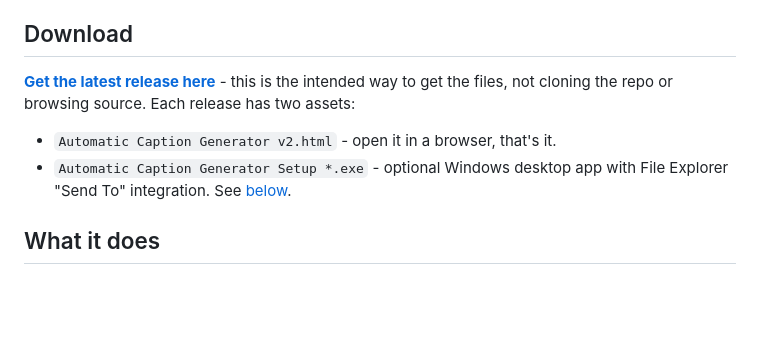
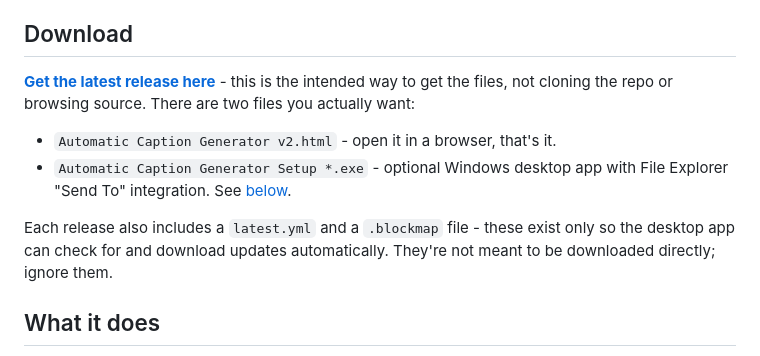
Before and after one commit to brandonyin1/Automatic-Caption-Generator, a Markdown page: README.md, the part around the change. Rendered like a GitHub page; blank space fills up the shorter version.

Commit message:
Clarify README about the auto-update support files in each release
latest.yml and the .blockmap are now part of every release (needed by
the desktop app's auto-updater), which made "each release has two
assets" inaccurate. Calls out that those two are infrastructure, not
something a user should download.

Co-Authored-By: Claude Sonnet 5 <noreply@anthropic.com>

```diff
--- a/README.md
+++ b/README.md
@@ -4,10 +4,12 @@ A single-file HTML tool for turning audio/video into edited, exportable captions
 
 ## Download
 
-**[Get the latest release here](https://github.com/brandonyin1/Automatic-Caption-Generator/releases/latest)** - this is the intended way to get the files, not cloning the repo or browsing source. Each release has two assets:
+**[Get the latest release here](https://github.com/brandonyin1/Automatic-Caption-Generator/releases/latest)** - this is the intended way to get the files, not cloning the repo or browsing source. There are two files you actually want:
 
 - `Automatic Caption Generator v2.html` - open it in a browser, that's it.
 - `Automatic Caption Generator Setup *.exe` - optional Windows desktop app with File Explorer "Send To" integration. See [below](#desktop-app-optional---windows-send-to-integration).
+
+Each release also includes a `latest.yml` and a `.blockmap` file - these exist only so the desktop app can check for and download updates automatically. They're not meant to be downloaded directly; ignore them.
 
 ## What it does
 
```
